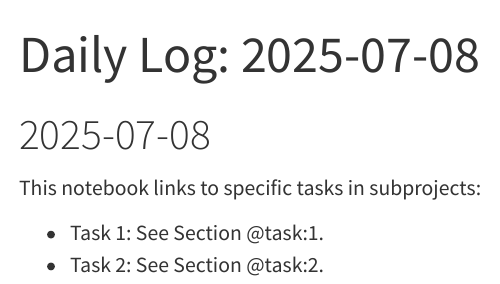
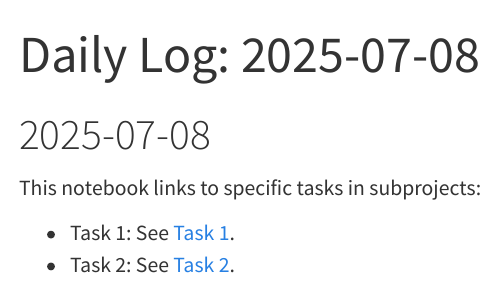
Before and after one commit to jmfranck/quarto_example, a Quarto document (2025-07-08.qmd): the page in a window 1100 px wide, from its top. Rendered offline with R 4.5, knitr and Pandoc in place of Quarto, with nearby package versions.

Commit message:
Fix cross-document links

```diff
--- a/2025-07-08.qmd
+++ b/2025-07-08.qmd
@@ -6,5 +6,5 @@ title: "Daily Log: 2025-07-08"
 
 This notebook links to specific tasks in subprojects:
 
-- Task 1: See Section @task:1.
-- Task 2: See Section @task:2.
+- Task 1: See [Task 1](project1/subproject1/tasks.qmd#sec:task1).
+- Task 2: See [Task 2](project1/subproject1/tasks.qmd#sec:task2).
--- a/_quarto.yml
+++ b/_quarto.yml
@@ -1,6 +1,6 @@
 project:
   type: website
-  files:
+  render:
     - 2025-07-08.qmd
     - project1/subproject1/tasks.qmd
 
--- a/project1/subproject1/tasks.qmd
+++ b/project1/subproject1/tasks.qmd
@@ -8,8 +8,8 @@ title: "Project1 SubProject1 Tasks"
 
 ### Question: Improve Data Processing
 
-#### Task 1 {#task:1}
+#### Task 1 {#sec:task1}
 Implement data normalization for the dataset.
 
-#### Task 2 {#task:2}
+#### Task 2 {#sec:task2}
 Write visualization routines for exploratory analysis.
```
Also changed, not shown: 1 other file.
